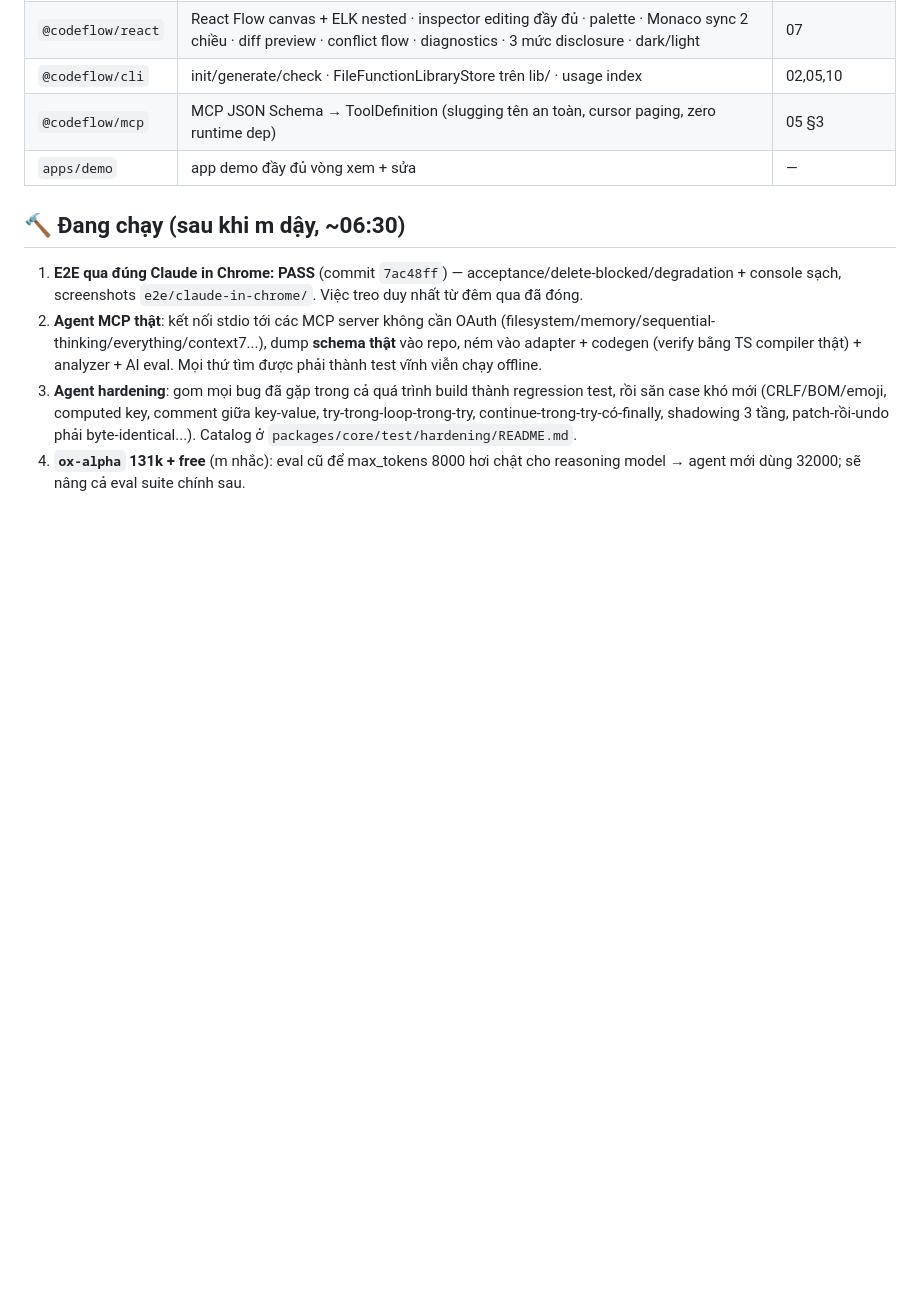
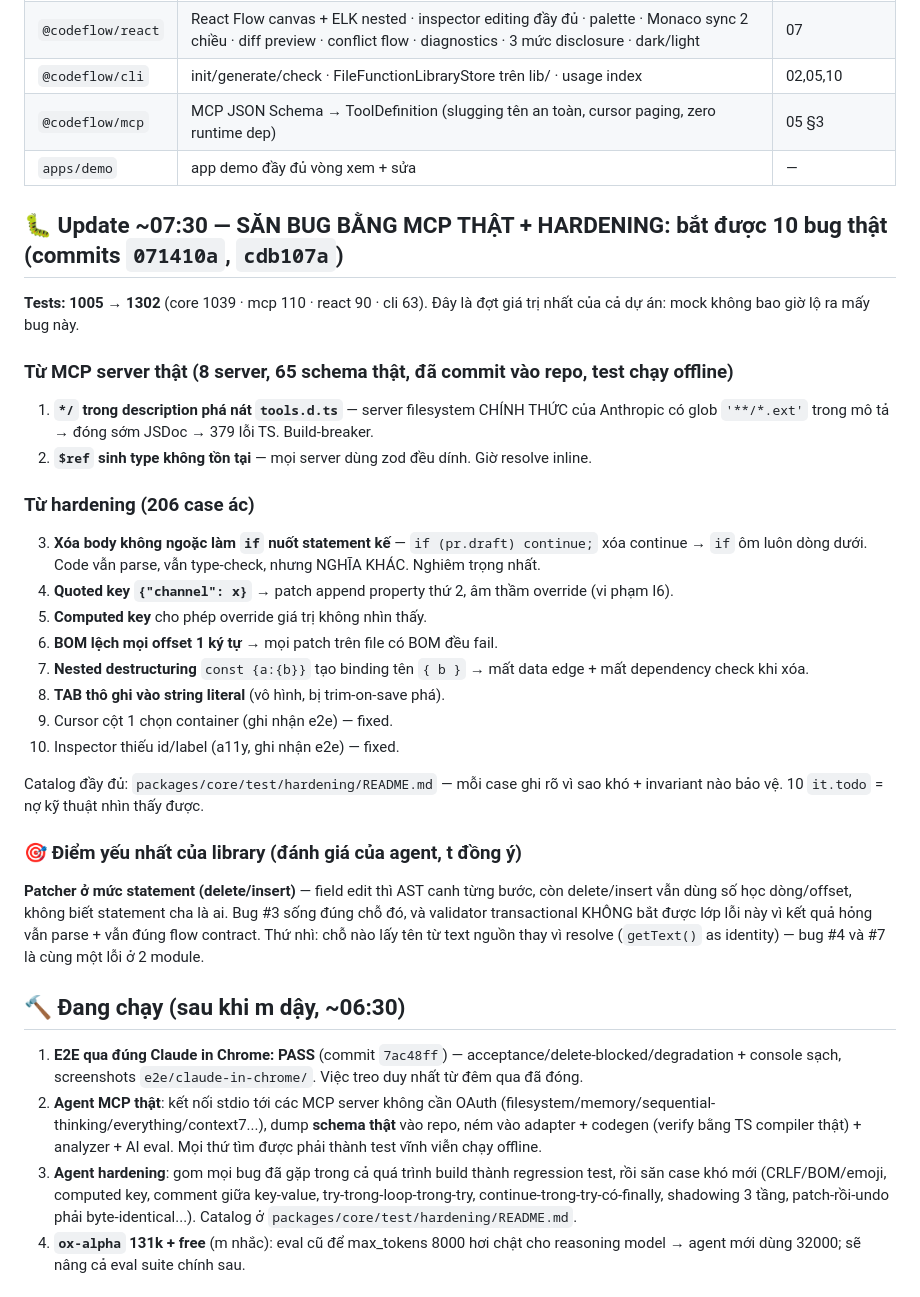
Before and after one commit to codeflow-team/codeflow, a Markdown page: NOTES.md, the part around the change. Drawn GitHub-style; blank space fills up the shorter version.

Commit message:
NOTES: record the 10 real bugs caught by real-MCP + hardening passes

```diff
--- a/NOTES.md
+++ b/NOTES.md
@@ -34,6 +34,29 @@ Demo preload ví dụ canonical: xem graph → click node → sửa channel tron
 | `@codeflow/cli` | init/generate/check · FileFunctionLibraryStore trên lib/ · usage index | 02,05,10 |
 | `@codeflow/mcp` | MCP JSON Schema → ToolDefinition (slugging tên an toàn, cursor paging, zero runtime dep) | 05 §3 |
 | `apps/demo` | app demo đầy đủ vòng xem + sửa | — |
+
+## 🐛 Update ~07:30 — SĂN BUG BẰNG MCP THẬT + HARDENING: bắt được **10 bug thật** (commits `071410a`, `cdb107a`)
+
+**Tests: 1005 → 1302** (core 1039 · mcp 110 · react 90 · cli 63). Đây là đợt giá trị nhất của cả dự án: mock không bao giờ lộ ra mấy bug này.
+
+### Từ MCP server thật (8 server, 65 schema thật, đã commit vào repo, test chạy offline)
+1. **`*/` trong description phá nát `tools.d.ts`** — server filesystem CHÍNH THỨC của Anthropic có glob `'**/*.ext'` trong mô tả → đóng sớm JSDoc → 379 lỗi TS. Build-breaker.
+2. **`$ref` sinh type không tồn tại** — mọi server dùng zod đều dính. Giờ resolve inline.
+
+### Từ hardening (206 case ác)
+3. **Xóa body không ngoặc làm `if` nuốt statement kế** — `if (pr.draft) continue;` xóa continue → `if` ôm luôn dòng dưới. Code vẫn parse, vẫn type-check, nhưng NGHĨA KHÁC. Nghiêm trọng nhất.
+4. **Quoted key `{"channel": x}`** → patch append property thứ 2, âm thầm override (vi phạm I6).
+5. **Computed key** cho phép override giá trị không nhìn thấy.
+6. **BOM lệch mọi offset 1 ký tự** → mọi patch trên file có BOM đều fail.
+7. **Nested destructuring** `const {a:{b}}` tạo binding tên `{ b }` → mất data edge + mất dependency check khi xóa.
+8. **TAB thô ghi vào string literal** (vô hình, bị trim-on-save phá).
+9. Cursor cột 1 chọn container (ghi nhận e2e) — fixed.
+10. Inspector thiếu id/label (a11y, ghi nhận e2e) — fixed.
+
+Catalog đầy đủ: `packages/core/test/hardening/README.md` — mỗi case ghi rõ vì sao khó + invariant nào bảo vệ. 10 `it.todo` = nợ kỹ thuật nhìn thấy được.
+
+### 🎯 Điểm yếu nhất của library (đánh giá của agent, t đồng ý)
+**Patcher ở mức statement (delete/insert)** — field edit thì AST canh từng bước, còn delete/insert vẫn dùng số học dòng/offset, không biết statement cha là ai. Bug #3 sống đúng chỗ đó, và validator transactional KHÔNG bắt được lớp lỗi này vì kết quả hỏng vẫn parse + vẫn đúng flow contract. Thứ nhì: chỗ nào lấy tên từ text nguồn thay vì resolve (`getText()` as identity) — bug #4 và #7 là cùng một lỗi ở 2 module.
 
 ## 🔨 Đang chạy (sau khi m dậy, ~06:30)
 
```
